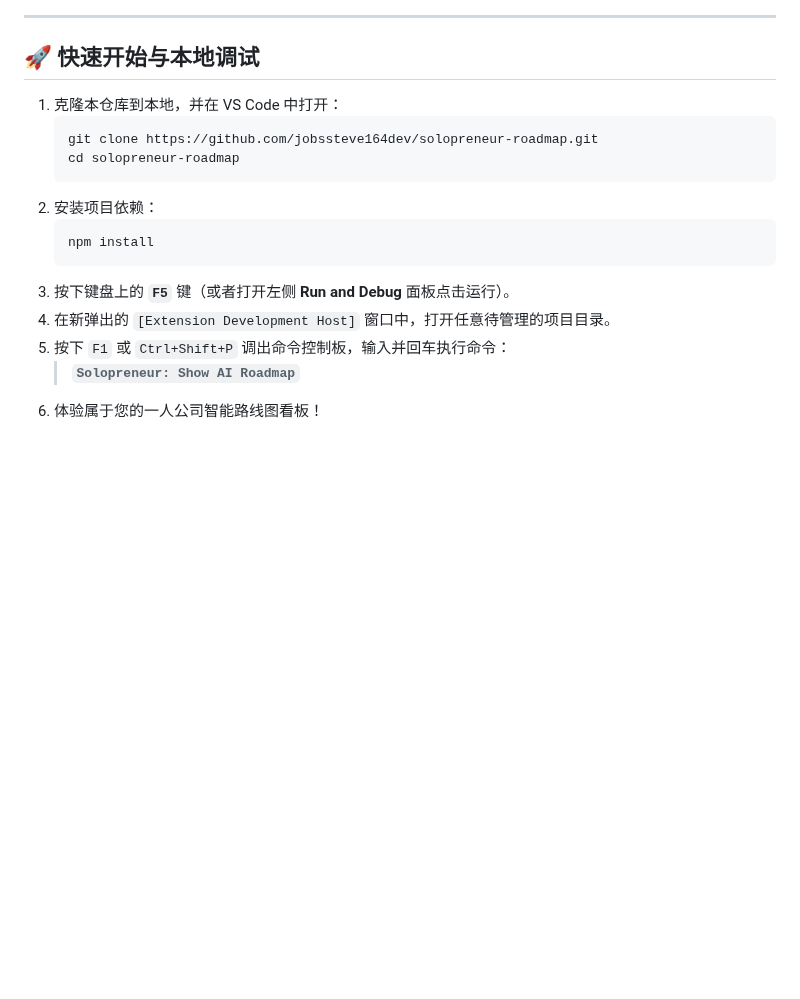
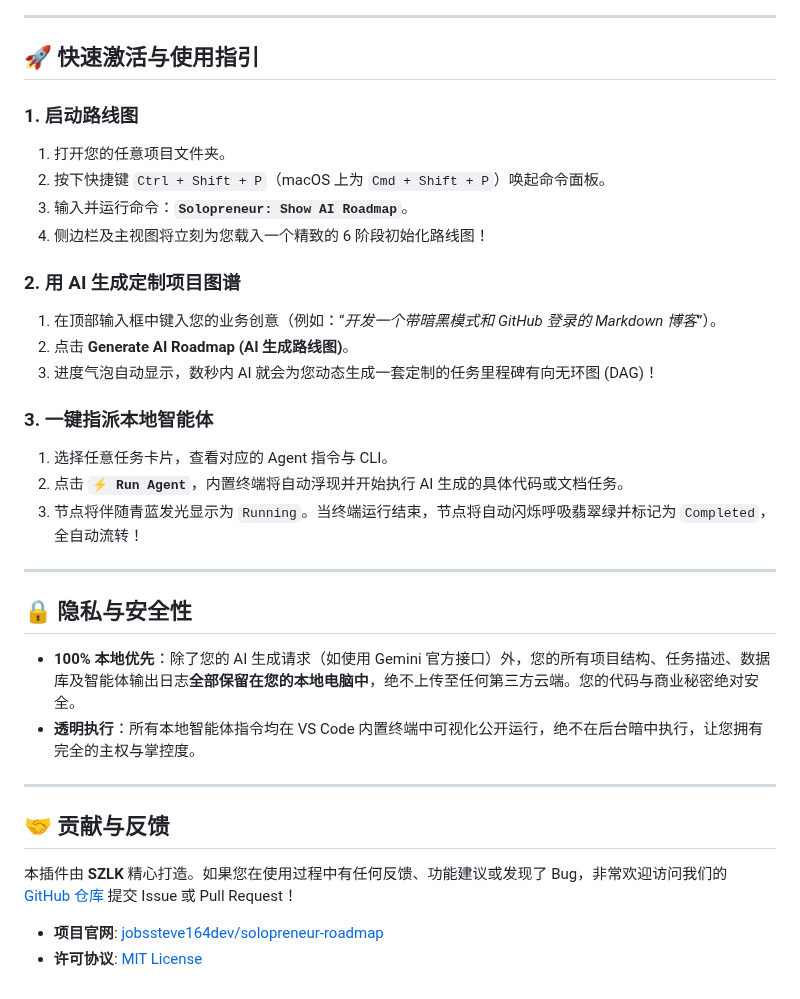
Before and after one commit to jobssteve164dev/solopreneur-roadmap, a Markdown page: README.md, the part around one of its changes. GitHub-like rendering; blank space fills up the shorter version.

````diff
--- a/README.md
+++ b/README.md
@@ -35,19 +73,36 @@
 
 ---
 
-## 🚀 快速开始与本地调试
+## 🚀 快速激活与使用指引
 
-1. 克隆本仓库到本地，并在 VS Code 中打开：
-   ```bash
-   git clone https://github.com/jobssteve164dev/solopreneur-roadmap.git
-   cd solopreneur-roadmap
-   ```
-2. 安装项目依赖：
-   ```bash
-   npm install
-   ```
-3. 按下键盘上的 **`F5`** 键（或者打开左侧 **Run and Debug** 面板点击运行）。
-4. 在新弹出的 `[Extension Development Host]` 窗口中，打开任意待管理的项目目录。
-5. 按下 `F1` 或 `Ctrl+Shift+P` 调出命令控制板，输入并回车执行命令：
-   > **`Solopreneur: Show AI Roadmap`**
-6. 体验属于您的一人公司智能路线图看板！
+### 1. 启动路线图
+1. 打开您的任意项目文件夹。
+2. 按下快捷键 `Ctrl + Shift + P`（macOS 上为 `Cmd + Shift + P`）唤起命令面板。
+3. 输入并运行命令：**`Solopreneur: Show AI Roadmap`**。
+4. 侧边栏及主视图将立刻为您载入一个精致的 6 阶段初始化路线图！
+
+### 2. 用 AI 生成定制项目图谱
+1. 在顶部输入框中键入您的业务创意（例如：“*开发一个带暗黑模式和 GitHub 登录的 Markdown 博客*”）。
+2. 点击 **Generate AI Roadmap (AI 生成路线图)**。
+3. 进度气泡自动显示，数秒内 AI 就会为您动态生成一套定制的任务里程碑有向无环图 (DAG)！
+
+### 3. 一键指派本地智能体
+1. 选择任意任务卡片，查看对应的 Agent 指令与 CLI。
+2. 点击 **`⚡ Run Agent`**，内置终端将自动浮现并开始执行 AI 生成的具体代码或文档任务。
+3. 节点将伴随青蓝发光显示为 `Running`。当终端运行结束，节点将自动闪烁呼吸翡翠绿并标记为 `Completed`，全自动流转！
+
+---
+
+## 🔒 隐私与安全性
+
+*   **100% 本地优先**：除了您的 AI 生成请求（如使用 Gemini 官方接口）外，您的所有项目结构、任务描述、数据库及智能体输出日志**全部保留在您的本地电脑中**，绝不上传至任何第三方云端。您的代码与商业秘密绝对安全。
+*   **透明执行**：所有本地智能体指令均在 VS Code 内置终端中可视化公开运行，绝不在后台暗中执行，让您拥有完全的主权与掌控度。
+
+---
+
+## 🤝 贡献与反馈
+
+本插件由 **SZLK** 精心打造。如果您在使用过程中有任何反馈、功能建议或发现了 Bug，非常欢迎访问我们的 [GitHub 仓库](https://github.com/jobssteve164dev/solopreneur-roadmap) 提交 Issue 或 Pull Request！
+
+*   **项目官网**: [jobssteve164dev/solopreneur-roadmap](https://github.com/jobssteve164dev/solopreneur-roadmap)
+*   **许可协议**: [MIT License](https://github.com/jobssteve164dev/solopreneur-roadmap/blob/main/LICENSE)
````
Also changed, not shown: other parts of README.md (+62 -24 lines), resources/logo.png (added), 1 other file.
